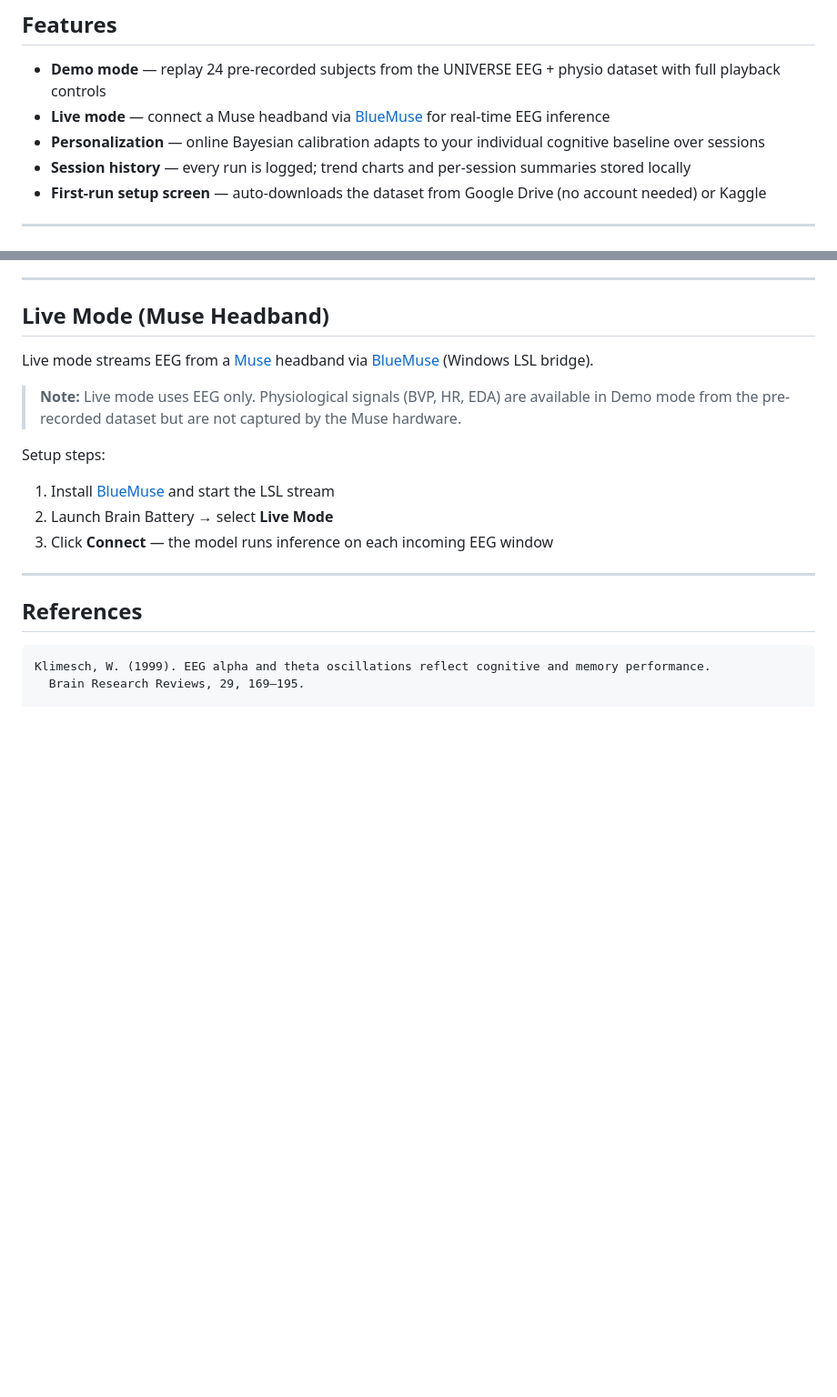
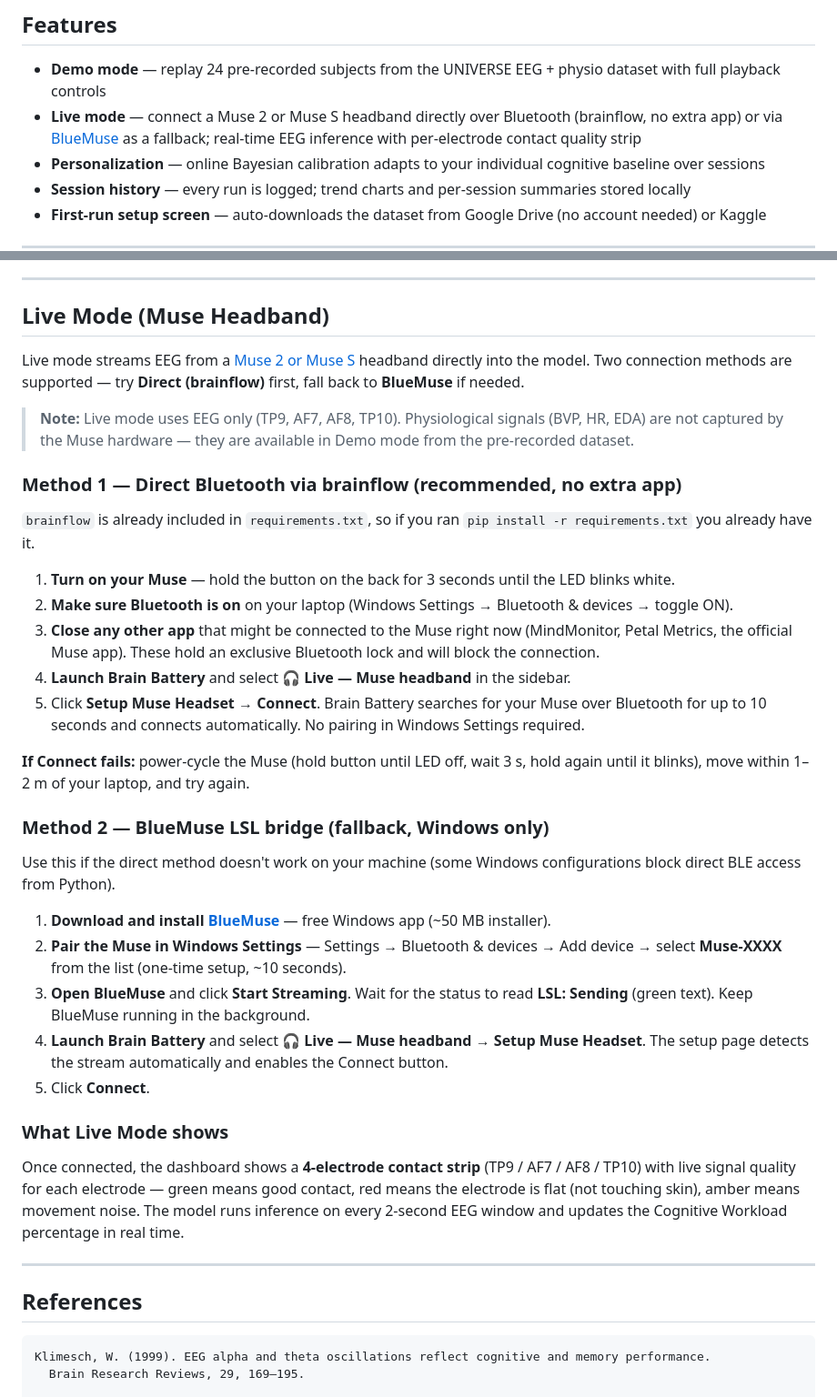
Before and after one commit to NotAverageGitHubUser/Brain-Battery, a Markdown page: README.md, 2 parts joined by grey strips. Shown at 91% size. Rendered like a GitHub page; blank space fills up the shorter version.

Commit message:
docs | Rewrite Live Mode section in README with two-method setup guide
Replaces the 3-line BlueMuse-only setup with a full two-method guide:
- Method 1 (brainflow): 5 numbered steps, no extra app, explains exactly
  what to do (power on Muse, Bluetooth on, close other apps, click
  Connect), troubleshooting for failed Connect.
- Method 2 (BlueMuse): 5 numbered steps with exact button names, pairing
  instructions, and LSL: Sending status check.
- Features bullet updated to mention brainflow direct path and contact strip.
- 'What Live Mode shows' section explains the electrode strip and inference.

Co-Authored-By: Claude Sonnet 4.6 <noreply@anthropic.com>

```diff
--- a/README.md
+++ b/README.md
@@ -36,7 +36,7 @@
 ## Features
 
 - **Demo mode** — replay 24 pre-recorded subjects from the UNIVERSE EEG + physio dataset with full playback controls
-- **Live mode** — connect a Muse headband via [BlueMuse](https://github.com/kowalej/BlueMuse) for real-time EEG inference
+- **Live mode** — connect a Muse 2 or Muse S headband directly over Bluetooth (brainflow, no extra app) or via [BlueMuse](https://github.com/kowalej/BlueMuse) as a fallback; real-time EEG inference with per-electrode contact quality strip
 - **Personalization** — online Bayesian calibration adapts to your individual cognitive baseline over sessions
 - **Session history** — every run is logged; trend charts and per-session summaries stored locally
 - **First-run setup screen** — auto-downloads the dataset from Google Drive (no account needed) or Kaggle
@@ -120,14 +120,35 @@ The UNIVERSE dataset contains EEG and physiological recordings from 24 subjects
 
 ## Live Mode (Muse Headband)
 
-Live mode streams EEG from a [Muse](https://choosemuse.com/) headband via [BlueMuse](https://github.com/kowalej/BlueMuse) (Windows LSL bridge).
+Live mode streams EEG from a [Muse 2 or Muse S](https://choosemuse.com/) headband directly into the model. Two connection methods are supported — try **Direct (brainflow)** first, fall back to **BlueMuse** if needed.
 
-> **Note:** Live mode uses EEG only. Physiological signals (BVP, HR, EDA) are available in Demo mode from the pre-recorded dataset but are not captured by the Muse hardware.
+> **Note:** Live mode uses EEG only (TP9, AF7, AF8, TP10). Physiological signals (BVP, HR, EDA) are not captured by the Muse hardware — they are available in Demo mode from the pre-recorded dataset.
 
-Setup steps:
-1. Install [BlueMuse](https://github.com/kowalej/BlueMuse) and start the LSL stream
-2. Launch Brain Battery → select **Live Mode**
-3. Click **Connect** — the model runs inference on each incoming EEG window
+### Method 1 — Direct Bluetooth via brainflow (recommended, no extra app)
+
+`brainflow` is already included in `requirements.txt`, so if you ran `pip install -r requirements.txt` you already have it.
+
+1. **Turn on your Muse** — hold the button on the back for 3 seconds until the LED blinks white.
+2. **Make sure Bluetooth is on** on your laptop (Windows Settings → Bluetooth & devices → toggle ON).
+3. **Close any other app** that might be connected to the Muse right now (MindMonitor, Petal Metrics, the official Muse app). These hold an exclusive Bluetooth lock and will block the connection.
+4. **Launch Brain Battery** and select **🎧 Live — Muse headband** in the sidebar.
+5. Click **Setup Muse Headset** → **Connect**. Brain Battery searches for your Muse over Bluetooth for up to 10 seconds and connects automatically. No pairing in Windows Settings required.
+
+**If Connect fails:** power-cycle the Muse (hold button until LED off, wait 3 s, hold again until it blinks), move within 1–2 m of your laptop, and try again.
+
+### Method 2 — BlueMuse LSL bridge (fallback, Windows only)
+
+Use this if the direct method doesn't work on your machine (some Windows configurations block direct BLE access from Python).
+
+1. **Download and install [BlueMuse](https://github.com/kowalej/BlueMuse/releases/latest)** — free Windows app (~50 MB installer).
+2. **Pair the Muse in Windows Settings** — Settings → Bluetooth & devices → Add device → select **Muse-XXXX** from the list (one-time setup, ~10 seconds).
+3. **Open BlueMuse** and click **Start Streaming**. Wait for the status to read **LSL: Sending** (green text). Keep BlueMuse running in the background.
+4. **Launch Brain Battery** and select **🎧 Live — Muse headband** → **Setup Muse Headset**. The setup page detects the stream automatically and enables the Connect button.
+5. Click **Connect**.
+
+### What Live Mode shows
+
+Once connected, the dashboard shows a **4-electrode contact strip** (TP9 / AF7 / AF8 / TP10) with live signal quality for each electrode — green means good contact, red means the electrode is flat (not touching skin), amber means movement noise. The model runs inference on every 2-second EEG window and updates the Cognitive Workload percentage in real time.
 
 ---
 
```
